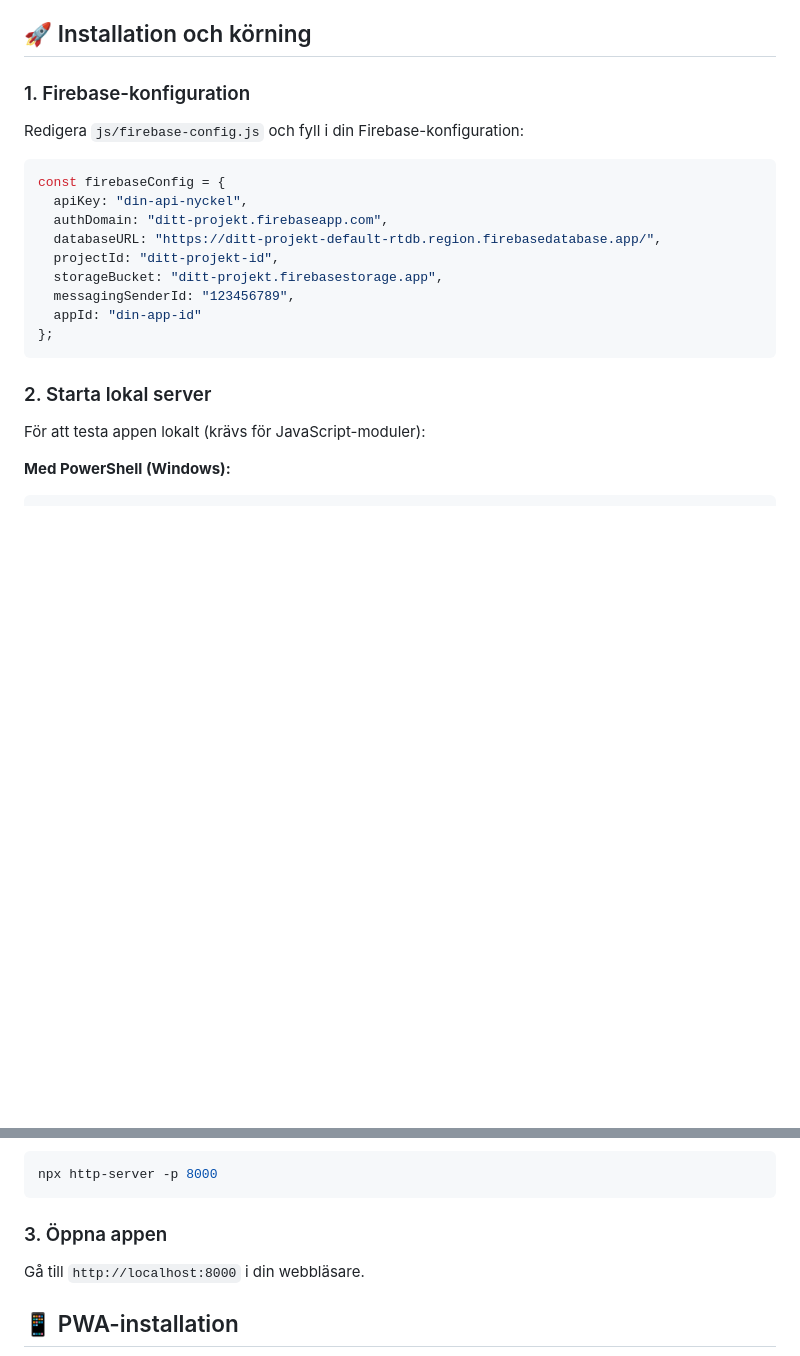
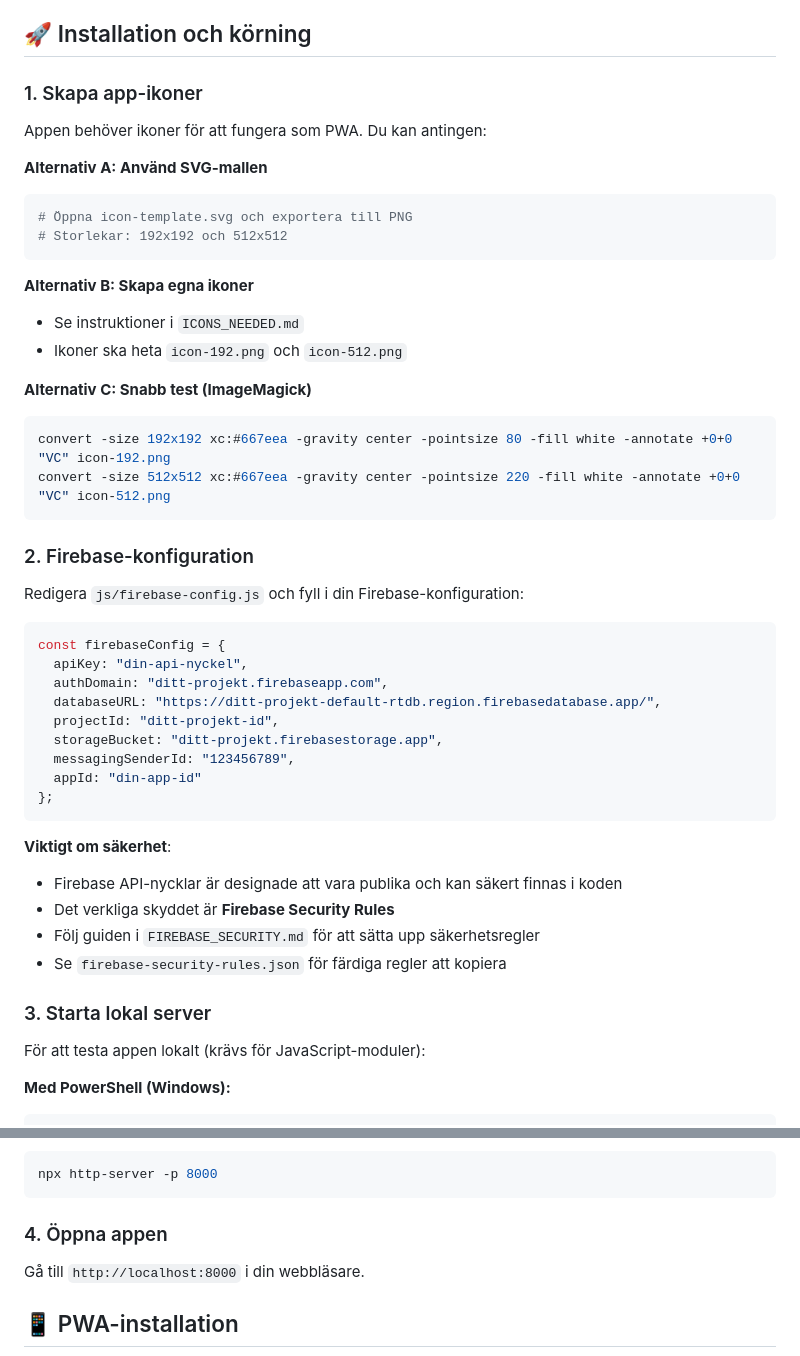
Before and after one commit to FritjoffS/volleyCoach, a Markdown page: README.md, 2 parts joined by grey strips. Drawn GitHub-style; blank space fills up the shorter version.

Commit message:
Update README to include detailed instructions for creating app icons for PWA functionality

````diff
--- a/README.md
+++ b/README.md
@@ -19,7 +19,27 @@ En komplett webbapplikation för att hantera volleybolllag med spelare, träning
 
 ## 🚀 Installation och körning
 
-### 1. Firebase-konfiguration
+### 1. Skapa app-ikoner
+
+Appen behöver ikoner för att fungera som PWA. Du kan antingen:
+
+**Alternativ A: Använd SVG-mallen**
+```bash
+# Öppna icon-template.svg och exportera till PNG
+# Storlekar: 192x192 och 512x512
+```
+
+**Alternativ B: Skapa egna ikoner**
+- Se instruktioner i `ICONS_NEEDED.md`
+- Ikoner ska heta `icon-192.png` och `icon-512.png`
+
+**Alternativ C: Snabb test (ImageMagick)**
+```bash
+convert -size 192x192 xc:#667eea -gravity center -pointsize 80 -fill white -annotate +0+0 "VC" icon-192.png
+convert -size 512x512 xc:#667eea -gravity center -pointsize 220 -fill white -annotate +0+0 "VC" icon-512.png
+```
+
+### 2. Firebase-konfiguration
 Redigera `js/firebase-config.js` och fyll i din Firebase-konfiguration:
 
 ```javascript
@@ -34,7 +54,13 @@ const firebaseConfig = {
 };
 ```
 
-### 2. Starta lokal server
+**Viktigt om säkerhet**:
+- Firebase API-nycklar är designade att vara publika och kan säkert finnas i koden
+- Det verkliga skyddet är **Firebase Security Rules**
+- Följ guiden i `FIREBASE_SECURITY.md` för att sätta upp säkerhetsregler
+- Se `firebase-security-rules.json` för färdiga regler att kopiera
+
+### 3. Starta lokal server
 För att testa appen lokalt (krävs för JavaScript-moduler):
 
 **Med PowerShell (Windows):**
@@ -53,7 +79,7 @@ python -m http.server 8000
 npx http-server -p 8000
 ```
 
-### 3. Öppna appen
+### 4. Öppna appen
 Gå till `http://localhost:8000` i din webbläsare.
 
 ## 📱 PWA-installation
````
